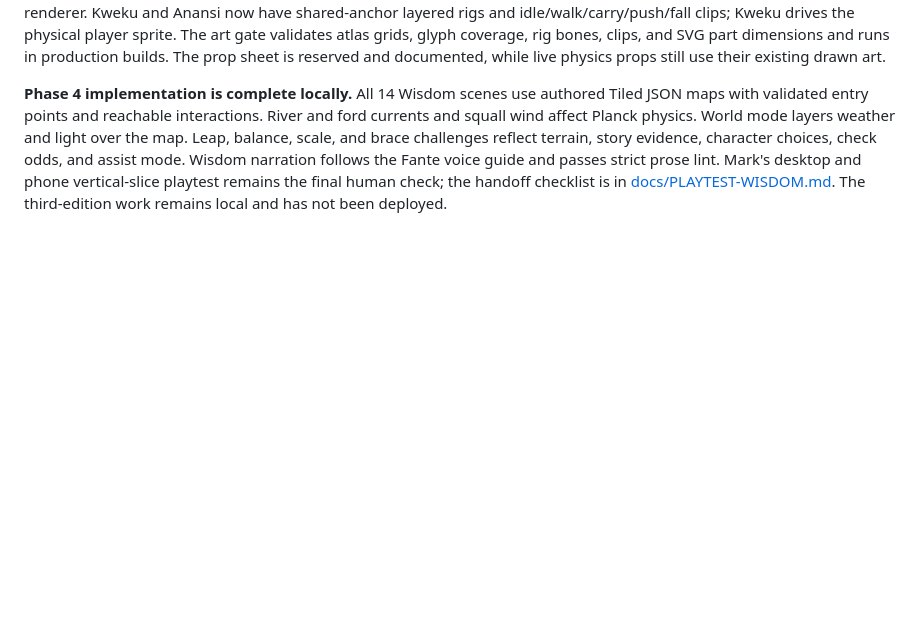
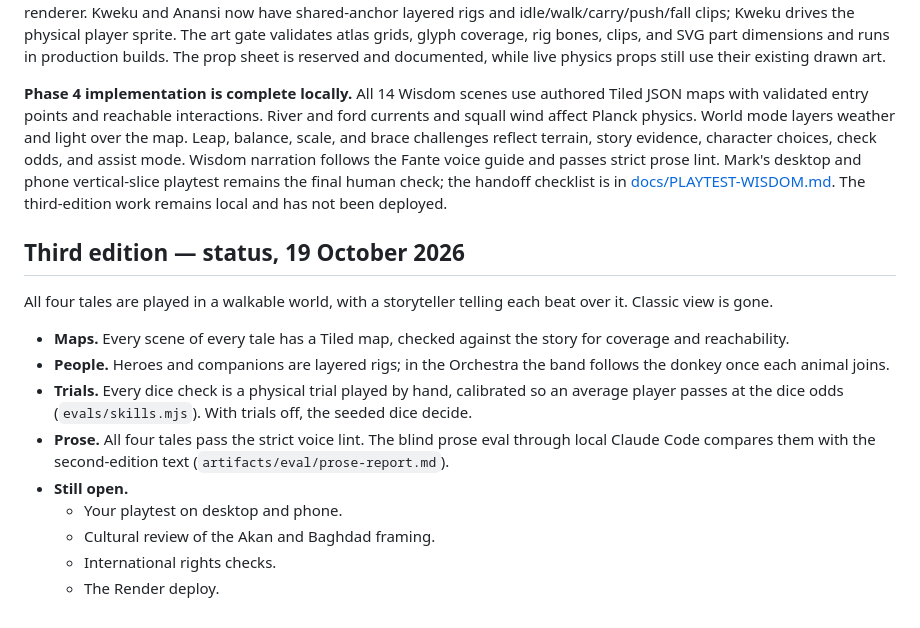
Before and after one commit to Markkimotho/adventure_game, a Markdown page: PLAN.md, the part around the change. GitHub-like rendering; blank space fills up the shorter version.

Commit message:
Record third-edition status in PLAN.md

```diff
--- a/PLAN.md
+++ b/PLAN.md
@@ -167,3 +167,17 @@ The third-edition plan from the recovered Claude session is preserved in [docs/T
 **Phase 3 is implemented locally.** The Wisdom vector tilesheet is generated from a checked manifest and drives the world renderer. Kweku and Anansi now have shared-anchor layered rigs and idle/walk/carry/push/fall clips; Kweku drives the physical player sprite. The art gate validates atlas grids, glyph coverage, rig bones, clips, and SVG part dimensions and runs in production builds. The prop sheet is reserved and documented, while live physics props still use their existing drawn art.
 
 **Phase 4 implementation is complete locally.** All 14 Wisdom scenes use authored Tiled JSON maps with validated entry points and reachable interactions. River and ford currents and squall wind affect Planck physics. World mode layers weather and light over the map. Leap, balance, scale, and brace challenges reflect terrain, story evidence, character choices, check odds, and assist mode. Wisdom narration follows the Fante voice guide and passes strict prose lint. Mark's desktop and phone vertical-slice playtest remains the final human check; the handoff checklist is in [docs/PLAYTEST-WISDOM.md](docs/PLAYTEST-WISDOM.md). The third-edition work remains local and has not been deployed.
+
+## Third edition — status, 19 October 2026
+
+All four tales are played in a walkable world, with a storyteller telling each beat over it. Classic view is gone.
+
+- **Maps.** Every scene of every tale has a Tiled map, checked against the story for coverage and reachability.
+- **People.** Heroes and companions are layered rigs; in the Orchestra the band follows the donkey once each animal joins.
+- **Trials.** Every dice check is a physical trial played by hand, calibrated so an average player passes at the dice odds (`evals/skills.mjs`). With trials off, the seeded dice decide.
+- **Prose.** All four tales pass the strict voice lint. The blind prose eval through local Claude Code compares them with the second-edition text (`artifacts/eval/prose-report.md`).
+- **Still open.**
+  - Your playtest on desktop and phone.
+  - Cultural review of the Akan and Baghdad framing.
+  - International rights checks.
+  - The Render deploy.
```
